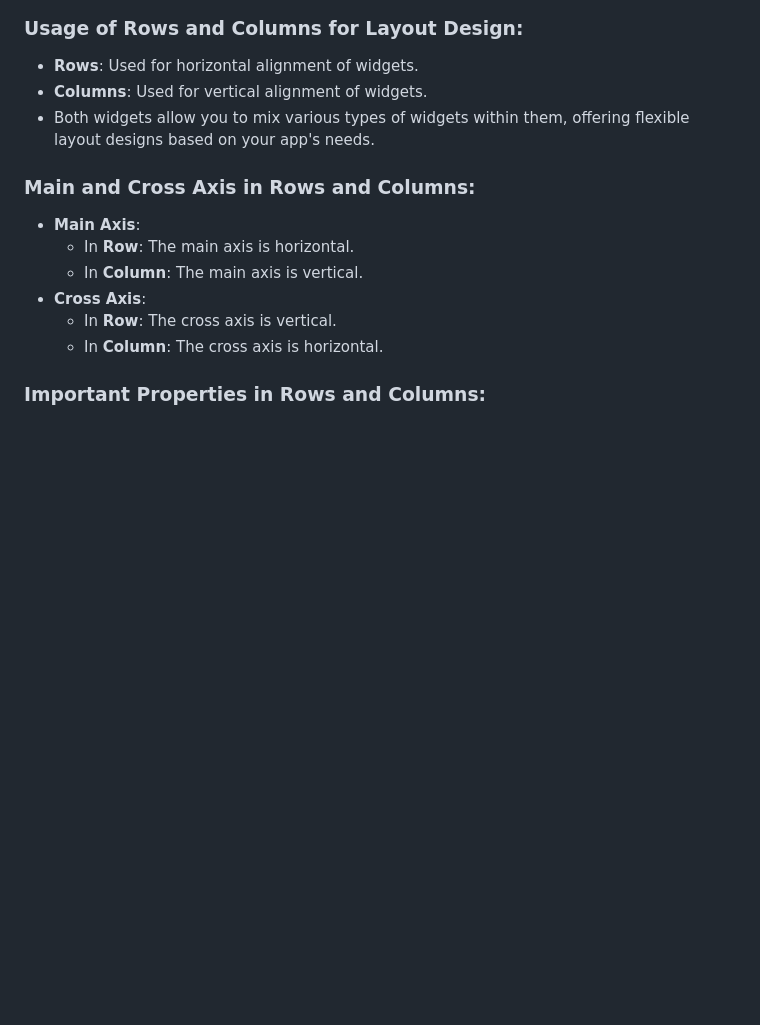
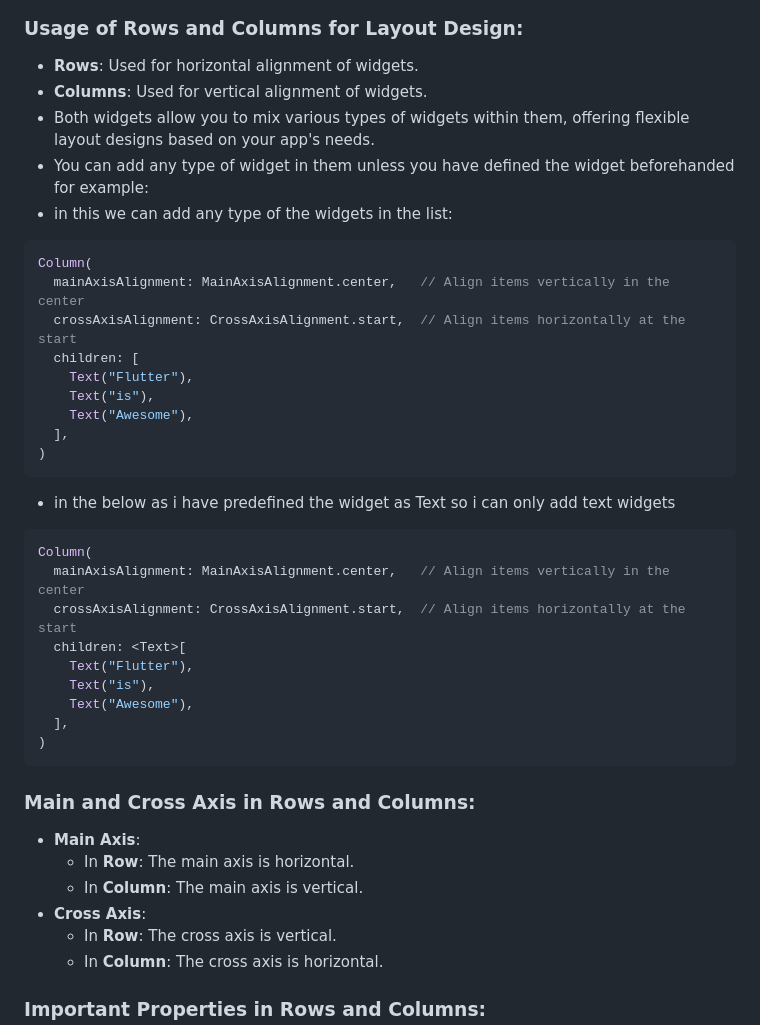
Before and after one commit to rpyaduvanshi950/My-Learning-Notes, a Markdown page: Flutter App Development/Flutter/rows_columns.md, the part around the change. Rendered like a GitHub page; blank space fills up the shorter version.

````diff
--- a/Flutter App Development/Flutter/rows_columns.md
+++ b/Flutter App Development/Flutter/rows_columns.md
@@ -7,6 +7,31 @@
 - **Rows**: Used for horizontal alignment of widgets.
 - **Columns**: Used for vertical alignment of widgets.
 - Both widgets allow you to mix various types of widgets within them, offering flexible layout designs based on your app's needs.
+- You can add any type of widget in them unless you have defined the widget beforehanded for example:
+- in this we can add any type of the widgets in the list:
+```dart
+Column(
+  mainAxisAlignment: MainAxisAlignment.center,   // Align items vertically in the center
+  crossAxisAlignment: CrossAxisAlignment.start,  // Align items horizontally at the start
+  children: [
+    Text("Flutter"),
+    Text("is"),
+    Text("Awesome"),
+  ],
+)
+```
+- in the below as i have predefined the widget as Text so i can only add text widgets
+```dart
+Column(
+  mainAxisAlignment: MainAxisAlignment.center,   // Align items vertically in the center
+  crossAxisAlignment: CrossAxisAlignment.start,  // Align items horizontally at the start
+  children: <Text>[
+    Text("Flutter"),
+    Text("is"),
+    Text("Awesome"),
+  ],
+)
+```
 
 ### **Main and Cross Axis in Rows and Columns:**
 - **Main Axis**:
````
